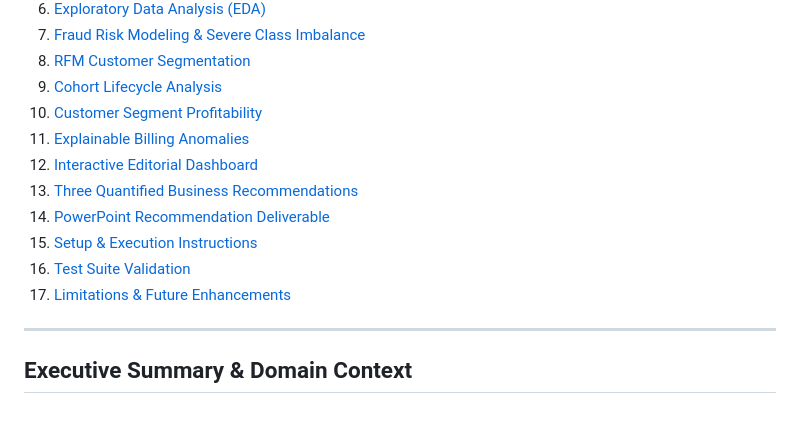
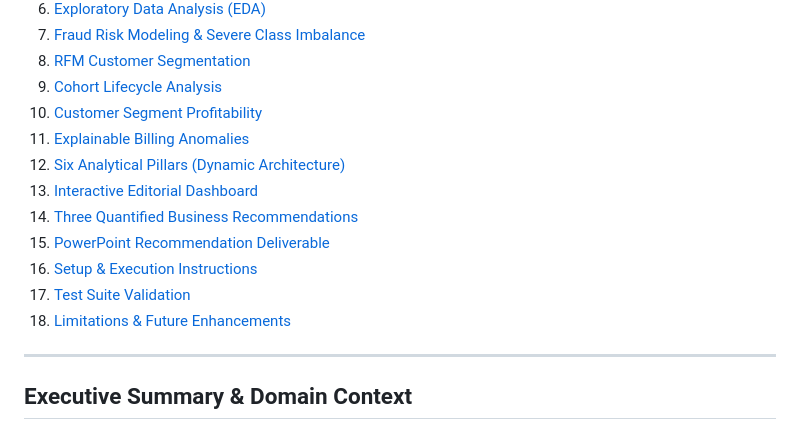
Before and after one commit to ameydongre10/SpendSense, a Markdown page: README.md, the part around one of its changes. GitHub-like rendering.

```diff
--- a/README.md
+++ b/README.md
@@ -24,12 +24,13 @@ SpendSense bridges the gap between **technical analytics rigor** (PostgreSQL, Py
 9. [Cohort Lifecycle Analysis](#cohort-lifecycle-analysis)
 10. [Customer Segment Profitability](#customer-segment-profitability)
 11. [Explainable Billing Anomalies](#explainable-billing-anomalies)
-12. [Interactive Editorial Dashboard](#interactive-editorial-dashboard)
-13. [Three Quantified Business Recommendations](#three-quantified-business-recommendations)
-14. [PowerPoint Recommendation Deliverable](#powerpoint-recommendation-deliverable)
-15. [Setup & Execution Instructions](#setup--execution-instructions)
-16. [Test Suite Validation](#test-suite-validation)
-17. [Limitations & Future Enhancements](#limitations--future-enhancements)
+12. [Six Analytical Pillars (Dynamic Architecture)](#six-analytical-pillars-dynamic-architecture)
+13. [Interactive Editorial Dashboard](#interactive-editorial-dashboard)
+14. [Three Quantified Business Recommendations](#three-quantified-business-recommendations)
+15. [PowerPoint Recommendation Deliverable](#powerpoint-recommendation-deliverable)
+16. [Setup & Execution Instructions](#setup--execution-instructions)
+17. [Test Suite Validation](#test-suite-validation)
+18. [Limitations & Future Enhancements](#limitations--future-enhancements)
 
 ---
 
```
Also changed, not shown: other parts of README.md (+24 -2 lines).
